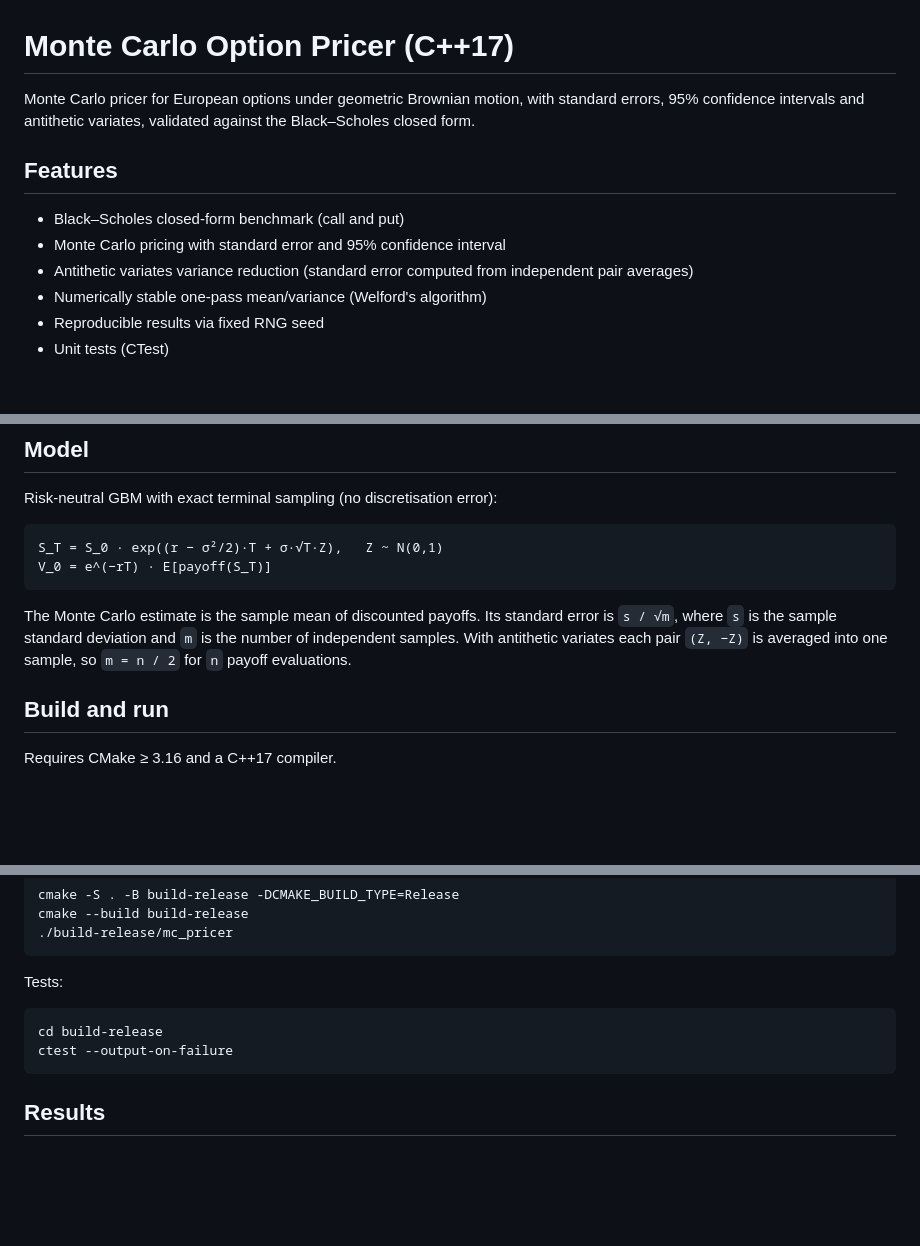
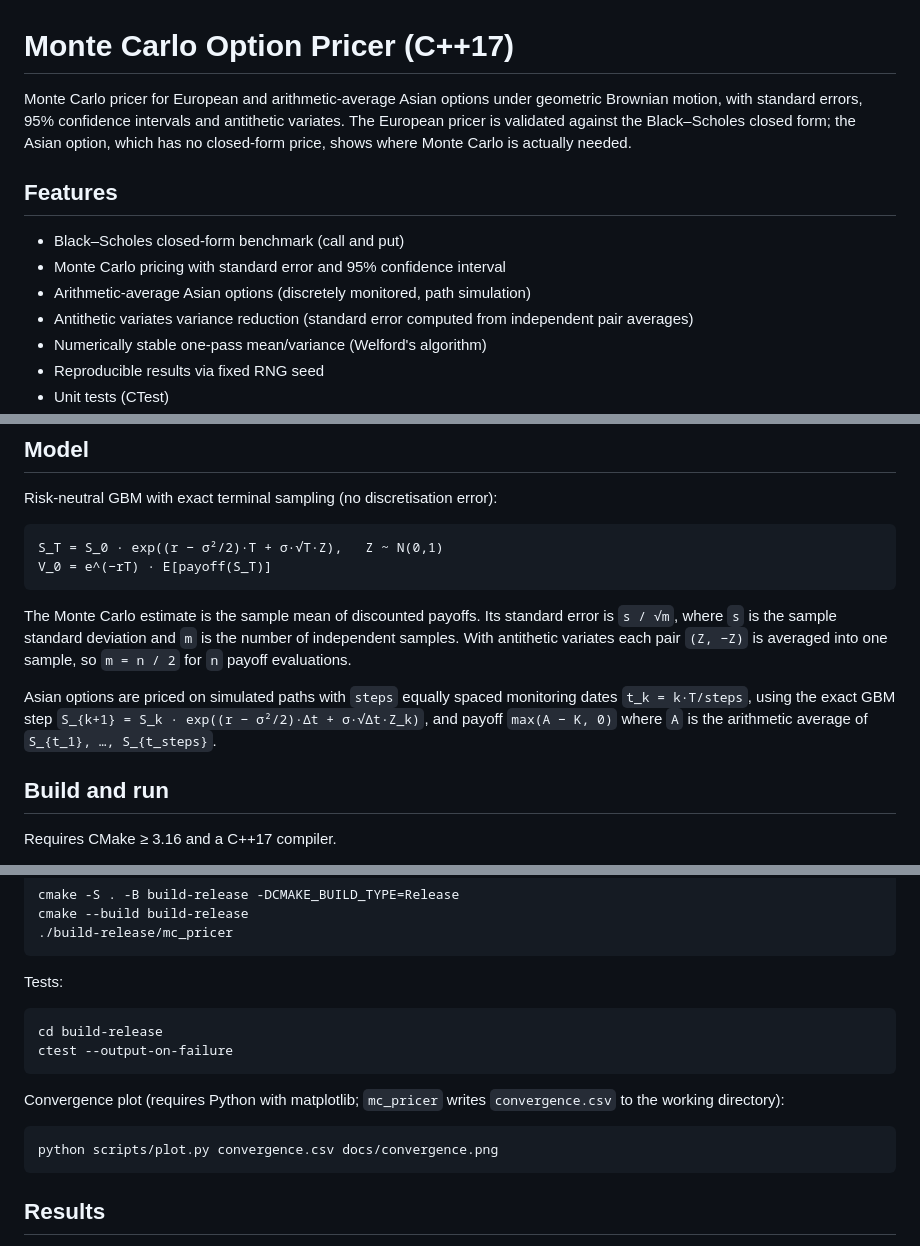
Before and after one commit to Sziluu/monte-carlo-option-pricer, a Markdown page: README.md, 3 parts joined by grey strips. GitHub-like rendering; blank space fills up the shorter version.

````diff
--- a/README.md
+++ b/README.md
@@ -1,12 +1,15 @@
 # Monte Carlo Option Pricer (C++17)
 
-Monte Carlo pricer for European options under geometric Brownian motion,
-with standard errors, 95% confidence intervals and antithetic variates,
-validated against the Black–Scholes closed form.
+Monte Carlo pricer for European and arithmetic-average Asian options under
+geometric Brownian motion, with standard errors, 95% confidence intervals and
+antithetic variates. The European pricer is validated against the Black–Scholes
+closed form; the Asian option, which has no closed-form price, shows where
+Monte Carlo is actually needed.
 
 ## Features
 - Black–Scholes closed-form benchmark (call and put)
 - Monte Carlo pricing with standard error and 95% confidence interval
+- Arithmetic-average Asian options (discretely monitored, path simulation)
 - Antithetic variates variance reduction (standard error computed from independent pair averages)
 - Numerically stable one-pass mean/variance (Welford's algorithm)
 - Reproducible results via fixed RNG seed
@@ -24,6 +27,11 @@ The Monte Carlo estimate is the sample mean of discounted payoffs. Its standard
 error is `s / √m`, where `s` is the sample standard deviation and `m` is the number
 of independent samples. With antithetic variates each pair `(Z, −Z)` is averaged
 into one sample, so `m = n / 2` for `n` payoff evaluations.
+
+Asian options are priced on simulated paths with `steps` equally spaced monitoring
+dates `t_k = k·T/steps`, using the exact GBM step
+`S_{k+1} = S_k · exp((r − σ²/2)·Δt + σ·√Δt·Z_k)`, and payoff `max(A − K, 0)`
+where `A` is the arithmetic average of `S_{t_1}, …, S_{t_steps}`.
 
 ## Build and run
 
@@ -49,6 +57,12 @@ cd build-release
 ctest --output-on-failure
 ```
 
+Convergence plot (requires Python with matplotlib; `mc_pricer` writes
+`convergence.csv` to the working directory):
+```
+python scripts/plot.py convergence.csv docs/convergence.png
+```
+
 ## Results
 
 Parameters: S0 = 100, K = 100, r = 5%, σ = 20%, T = 1 year, seed = 42.
````
Also changed, not shown: other parts of README.md (+19 -3 lines), docs/convergence.png (added), 3 other files.
